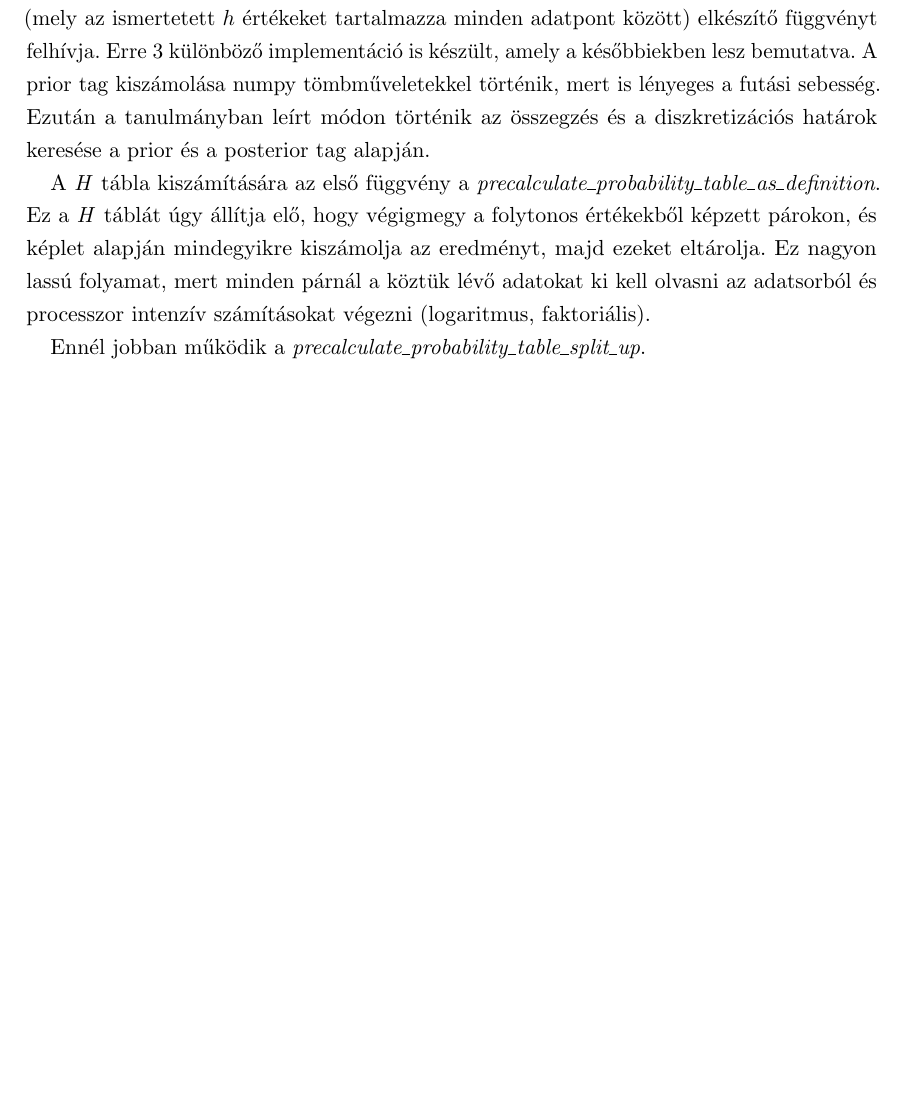
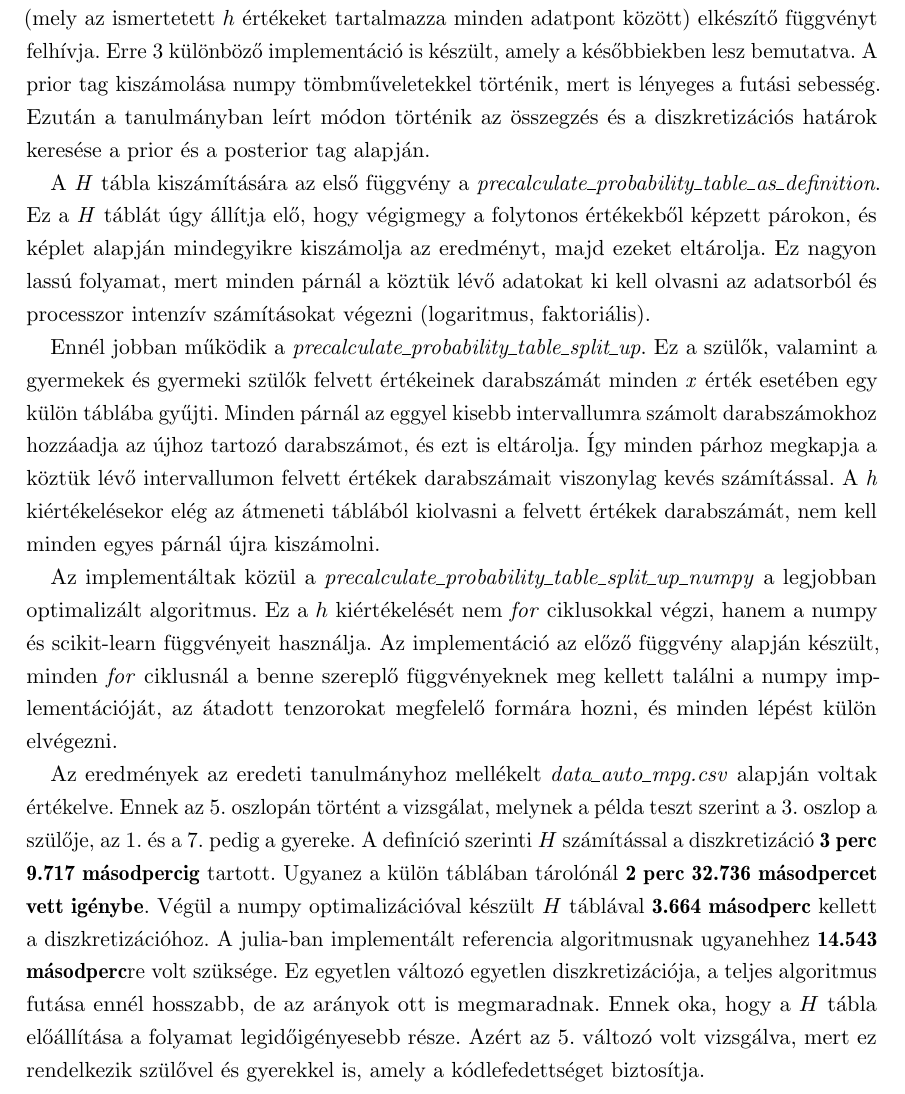
Before and after one commit to zihbot/diplomamunka, a LaTeX thesis (diploma.tex, which reads 05-konyvtarfejlesztes.tex): part of page 32 of 54, cut so that both start at the same text, the shorter picture padded with empty space. Compiled offline with pdfLaTeX.

Commit message:
diszkretizáció

```diff
--- a/05-konyvtarfejlesztes.tex
+++ b/05-konyvtarfejlesztes.tex
@@ -251,4 +251,8 @@ Ez a modul tartalmazza a Bayes-döntés alapú diszkretizációs algoritmust. A
 
 A \emph{H} tábla kiszámítására az első függvény a \emph{precalculate\_probability\_table\_as\_definition}. Ez a \emph{H} táblát úgy állítja elő, hogy végigmegy a folytonos értékekből képzett párokon, és képlet alapján mindegyikre kiszámolja az eredményt, majd ezeket eltárolja. Ez nagyon lassú folyamat, mert minden párnál a köztük lévő adatokat ki kell olvasni az adatsorból és processzor intenzív számításokat végezni (logaritmus, faktoriális).
 
-Ennél jobban működik a \emph{precalculate\_probability\_table\_split\_up}.
+Ennél jobban működik a \emph{precalculate\_probability\_table\_split\_up}. Ez a szülők, valamint a gyermekek és gyermeki szülők felvett értékeinek darabszámát minden \emph{x} érték esetében egy külön táblába gyűjti. Minden párnál az eggyel kisebb intervallumra számolt darabszámokhoz hozzáadja az újhoz tartozó darabszámot, és ezt is eltárolja. Így minden párhoz megkapja a köztük lévő intervallumon felvett értékek darabszámait viszonylag kevés számítással. A \emph{h} kiértékelésekor elég az átmeneti táblából kiolvasni a felvett értékek darabszámát, nem kell minden egyes párnál újra kiszámolni.
+
+Az implementáltak közül a \emph{precalculate\_probability\_table\_split\_up\_numpy} a legjobban optimalizált algoritmus. Ez a $h$ kiértékelését nem \emph{for} ciklusokkal végzi, hanem a numpy és scikit-learn függvényeit használja. Az implementáció az előző függvény alapján készült, minden \emph{for} ciklusnál a benne szereplő függvényeknek meg kellett találni a numpy implementációját, az átadott tenzorokat megfelelő formára hozni, és minden lépést külön elvégezni.
+
+Az eredmények az eredeti tanulmányhoz mellékelt \emph{data\_auto\_mpg.csv} alapján voltak értékelve. Ennek az 5. oszlopán történt a vizsgálat, melynek a példa teszt szerint a 3. oszlop a szülője, az 1. és a 7. pedig a gyereke. A definíció szerinti $H$ számítással a diszkretizáció \textbf{3 perc 9.717 másodpercig}  tartott. Ugyanez a külön táblában tárolónál \textbf{2 perc 32.736 másodpercet vett igénybe}. Végül a numpy optimalizációval készült $H$ táblával \textbf{3.664 másodperc} kellett a diszkretizációhoz. A julia-ban implementált referencia algoritmusnak ugyanehhez \textbf{14.543 másodperc}re volt szüksége. Ez egyetlen változó egyetlen diszkretizációja, a teljes algoritmus futása ennél hosszabb, de az arányok ott is megmaradnak. Ennek oka, hogy a $H$ tábla előállítása a folyamat legidőigényesebb része. Azért az 5. változó volt vizsgálva, mert ez rendelkezik szülővel és gyerekkel is, amely a kódlefedettséget biztosítja.
```
